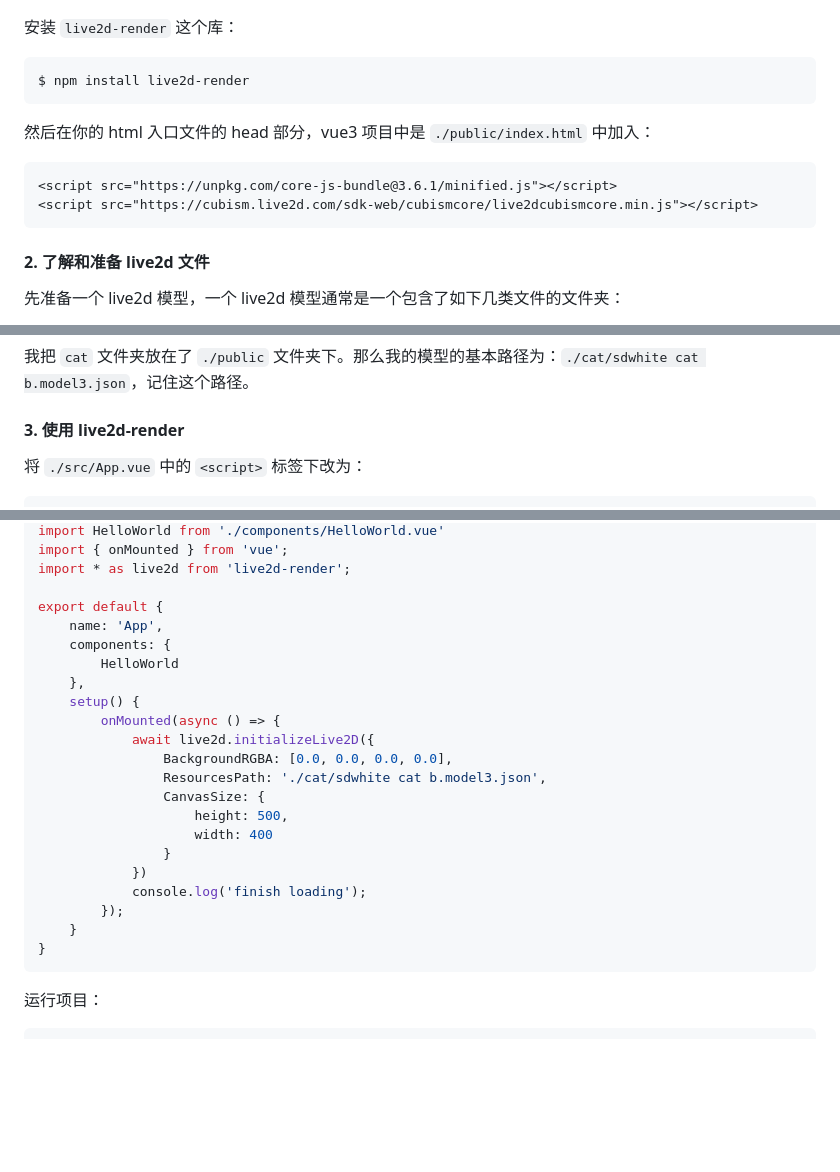
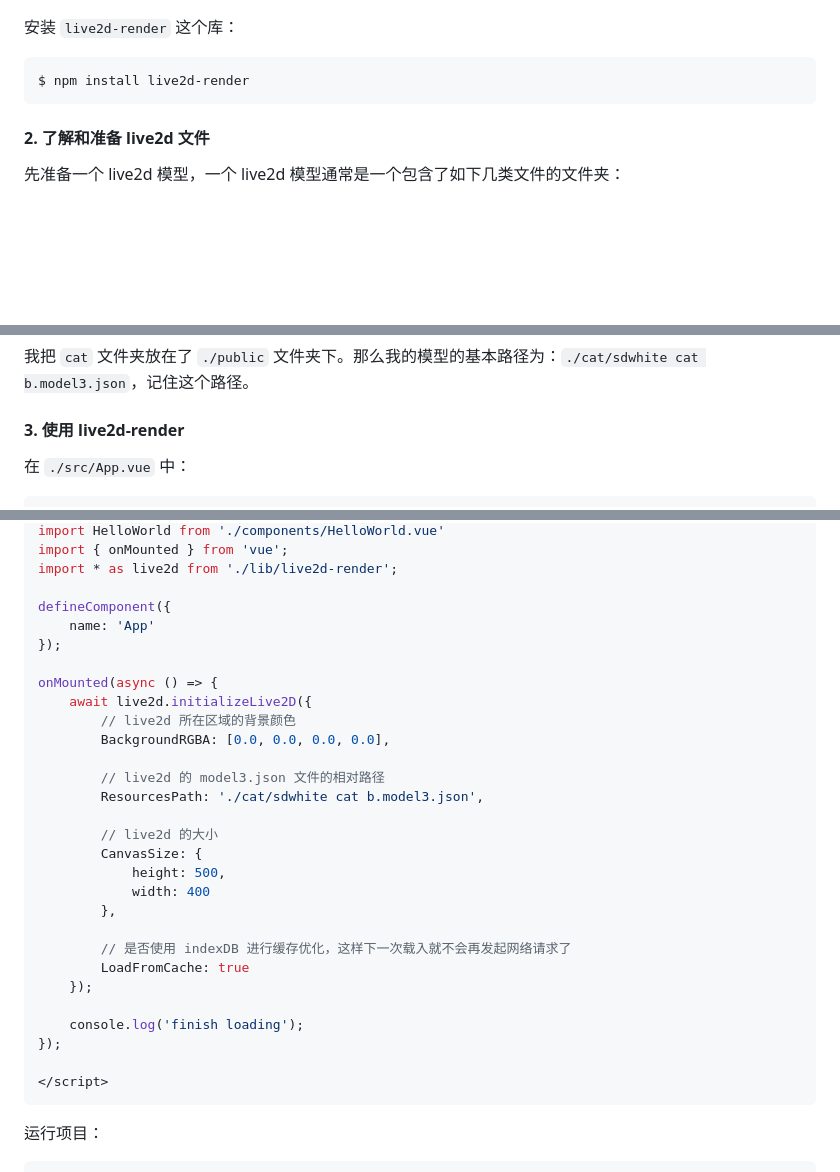
Before and after one commit to LSTM-Kirigaya/Live2dRender, a Markdown page: README.md, 3 parts joined by grey strips. Rendered like a GitHub page; blank space fills up the shorter version.

````diff
--- a/README.md
+++ b/README.md
@@ -35,11 +35,6 @@ $ cd test-live2d-render
 $ npm install live2d-render
 ```
 
-然后在你的 html 入口文件的 head 部分，vue3 项目中是 `./public/index.html` 中加入：
-```html
-<script src="https://unpkg.com/core-js-bundle@3.6.1/minified.js"></script>
-<script src="https://cubism.live2d.com/sdk-web/cubismcore/live2dcubismcore.min.js"></script>
-```
 
 #### 2. 了解和准备 live2d 文件
 
@@ -65,5 +60,5 @@ $ npm install live2d-render
 
 #### 3. 使用 live2d-render
 
-将 `./src/App.vue` 中的 `<script>` 标签下改为：
+在 `./src/App.vue` 中：
 ```javascript
@@ -70,26 +66,33 @@ $ npm install live2d-render
 import HelloWorld from './components/HelloWorld.vue'
 import { onMounted } from 'vue';
-import * as live2d from 'live2d-render';
+import * as live2d from './lib/live2d-render';
 
-export default {
-    name: 'App',
-    components: {
-        HelloWorld
-    },
-    setup() {
-        onMounted(async () => {
-            await live2d.initializeLive2D({
-                BackgroundRGBA: [0.0, 0.0, 0.0, 0.0],
-                ResourcesPath: './cat/sdwhite cat b.model3.json',
-                CanvasSize: {
-                    height: 500,
-                    width: 400
-                }
-            })
-            console.log('finish loading');
-        });
-    }
-}
+defineComponent({
+    name: 'App'
+});
+
+onMounted(async () => {
+    await live2d.initializeLive2D({
+        // live2d 所在区域的背景颜色
+        BackgroundRGBA: [0.0, 0.0, 0.0, 0.0],
+
+        // live2d 的 model3.json 文件的相对路径
+        ResourcesPath: './cat/sdwhite cat b.model3.json',
+
+        // live2d 的大小
+        CanvasSize: {
+            height: 500,
+            width: 400
+        },
+
+        // 是否使用 indexDB 进行缓存优化，这样下一次载入就不会再发起网络请求了
+        LoadFromCache: true
+    });
+
+    console.log('finish loading');
+});
+
+</script>
 ```
 
 
````
Also changed, not shown: other parts of README.md (+1 -0 lines).
